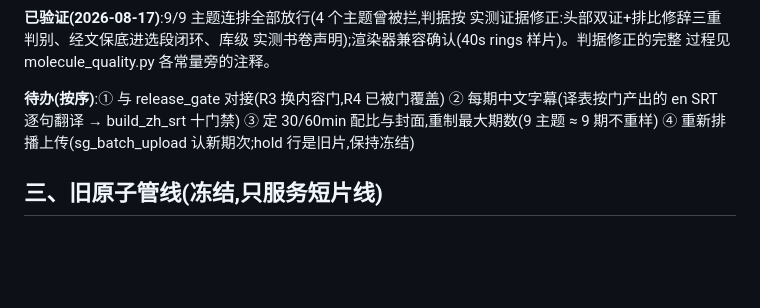
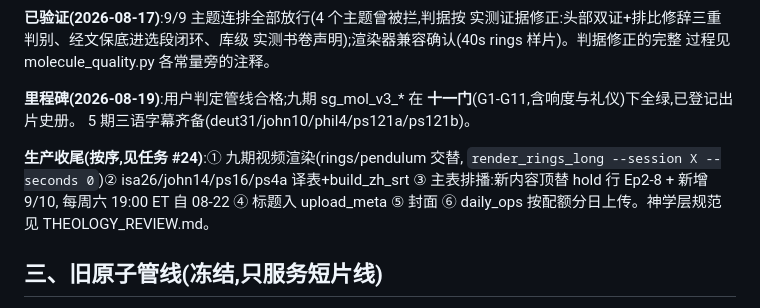
Before and after one commit to djzoom/McPOS, a Markdown page: scripts/sg/RESUME.md, the part around the change. Drawn GitHub-style; blank space fills up the shorter version.

Commit message:
SG: RESUME 记录九期全绿里程碑与生产收尾序列

```diff
--- a/scripts/sg/RESUME.md
+++ b/scripts/sg/RESUME.md
@@ -44,10 +44,15 @@ content_gate.py             独立内容门:只转写成片音频判六项;放
 实测书卷声明);渲染器兼容确认(40s rings 样片)。判据修正的完整
 过程见 molecule_quality.py 各常量旁的注释。
 
-**待办(按序)**:① 与 release_gate 对接(R3 换内容门,R4 已被门覆盖)
-② 每期中文字幕(译表按门产出的 en SRT 逐句翻译 → build_zh_srt 十门禁)
-③ 定 30/60min 配比与封面,重制最大期数(9 主题 ≈ 9 期不重样)
-④ 重新排播上传(sg_batch_upload 认新期次;hold 行是旧片,保持冻结)
+**里程碑(2026-08-19)**:用户判定管线合格;九期 sg_mol_v3_* 在
+**十一门**(G1-G11,含响度与礼仪)下全绿,已登记出片史册。
+5 期三语字幕齐备(deut31/john10/phil4/ps121a/ps121b)。
+
+**生产收尾(按序,见任务 #24)**:① 九期视频渲染(rings/pendulum 交替,
+`render_rings_long --session X --seconds 0`)② isa26/john14/ps16/ps4a
+译表+build_zh_srt ③ 主表排播:新内容顶替 hold 行 Ep2-8 + 新增 9/10,
+每周六 19:00 ET 自 08-22 ④ 标题入 upload_meta ⑤ 封面 ⑥ daily_ops
+按配额分日上传。神学层规范见 THEOLOGY_REVIEW.md。
 
 ## 三、旧原子管线(冻结,只服务短片线)
 
```
